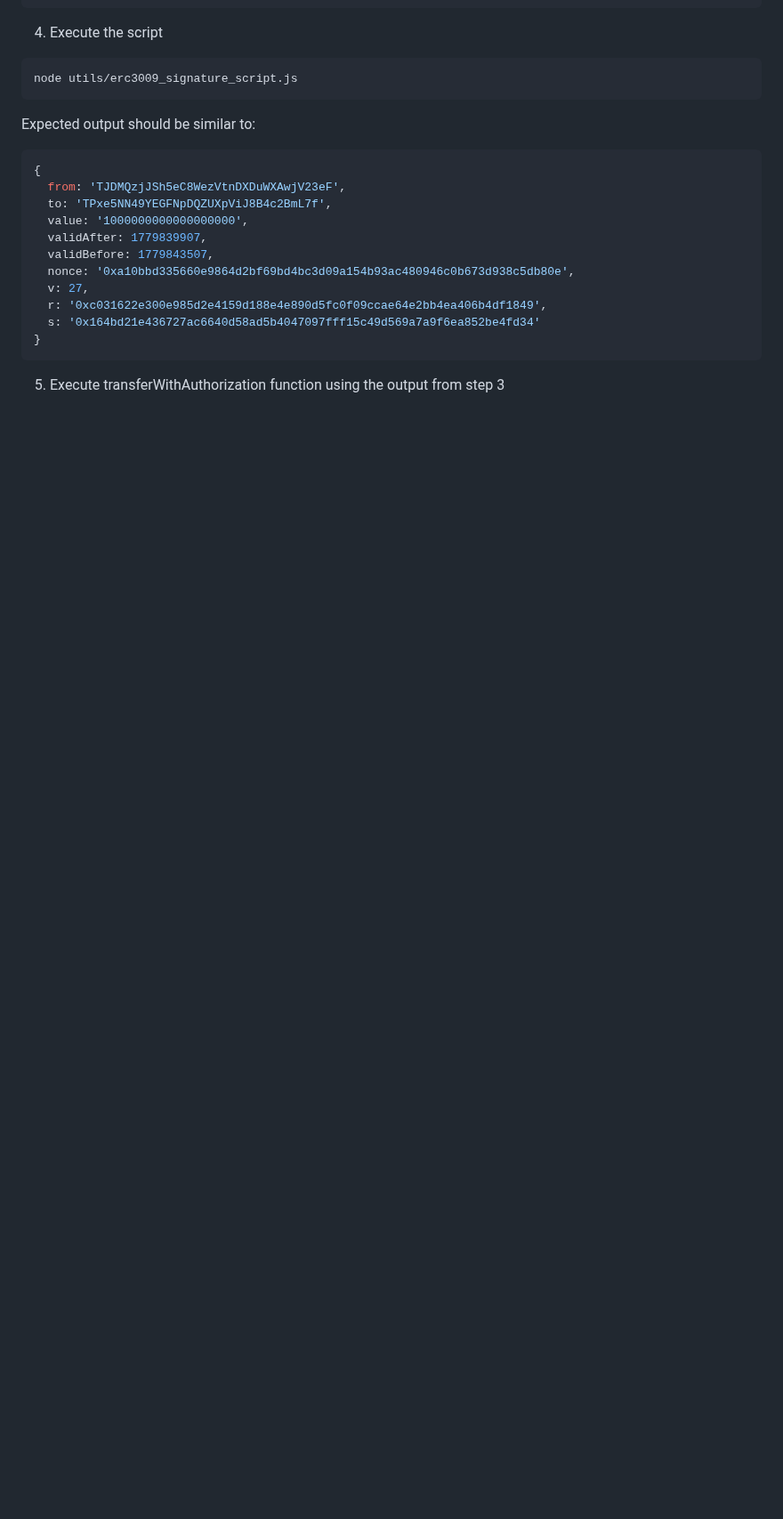
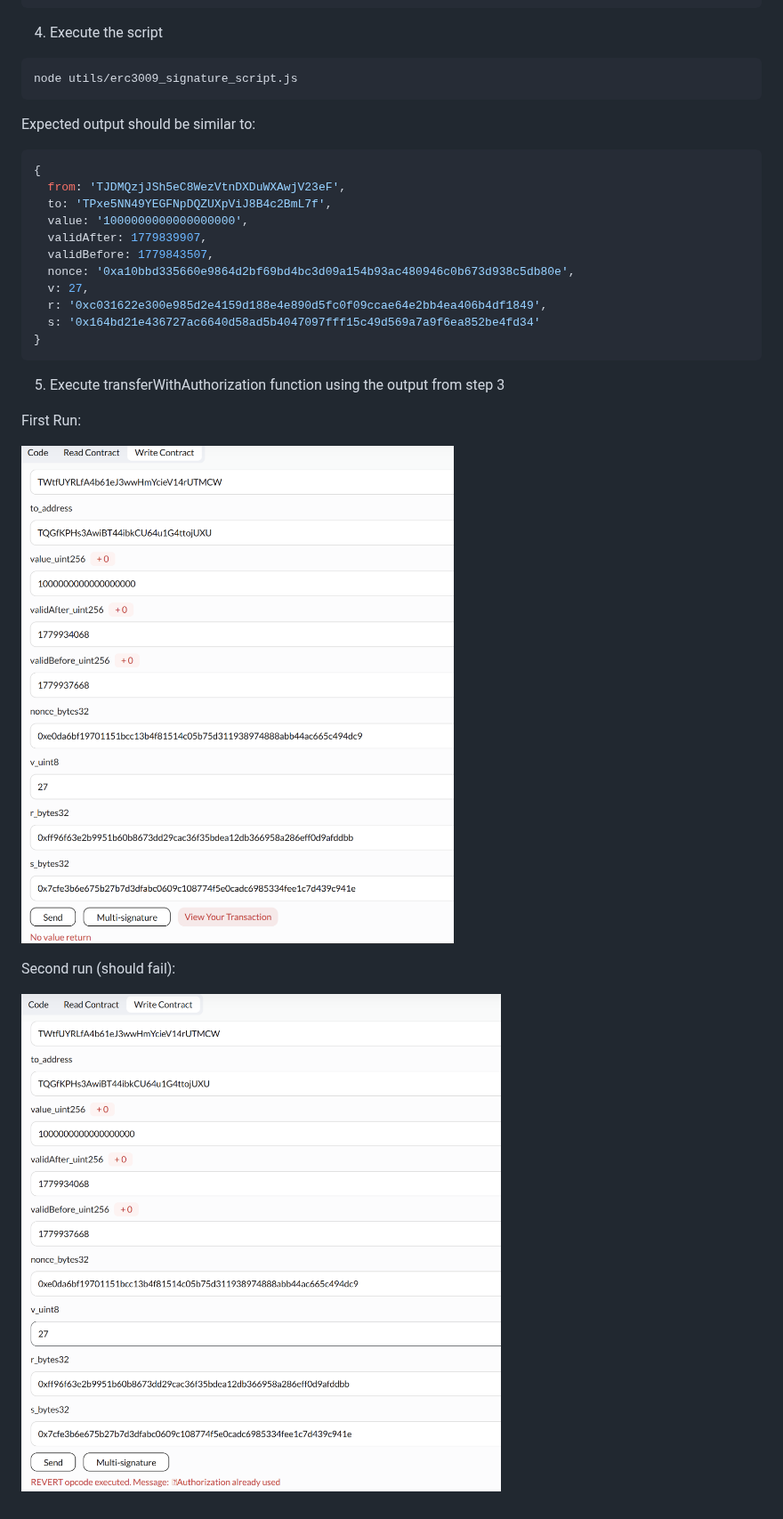
Before and after one commit to simbadMarino/tron-3009, a Markdown page: README.md, the part around one of its changes. Shown at 89% size. Drawn GitHub-style; pictures changed too: images/README/1780008084756.png (added), images/README/1780008121815.png (added); blank space fills up the shorter version.

```diff
--- a/README.md
+++ b/README.md
@@ -74 +79,11 @@ Expected output should be similar to:
 5. Execute transferWithAuthorization function using the output from step 3
+
+First Run:
+
+![1780008084756](images/README/1780008084756.png)
+
+
+
+Second run (should fail):
+
+![1780008121815](images/README/1780008121815.png)
```
Also changed, not shown: other parts of README.md (+10 -5 lines).
